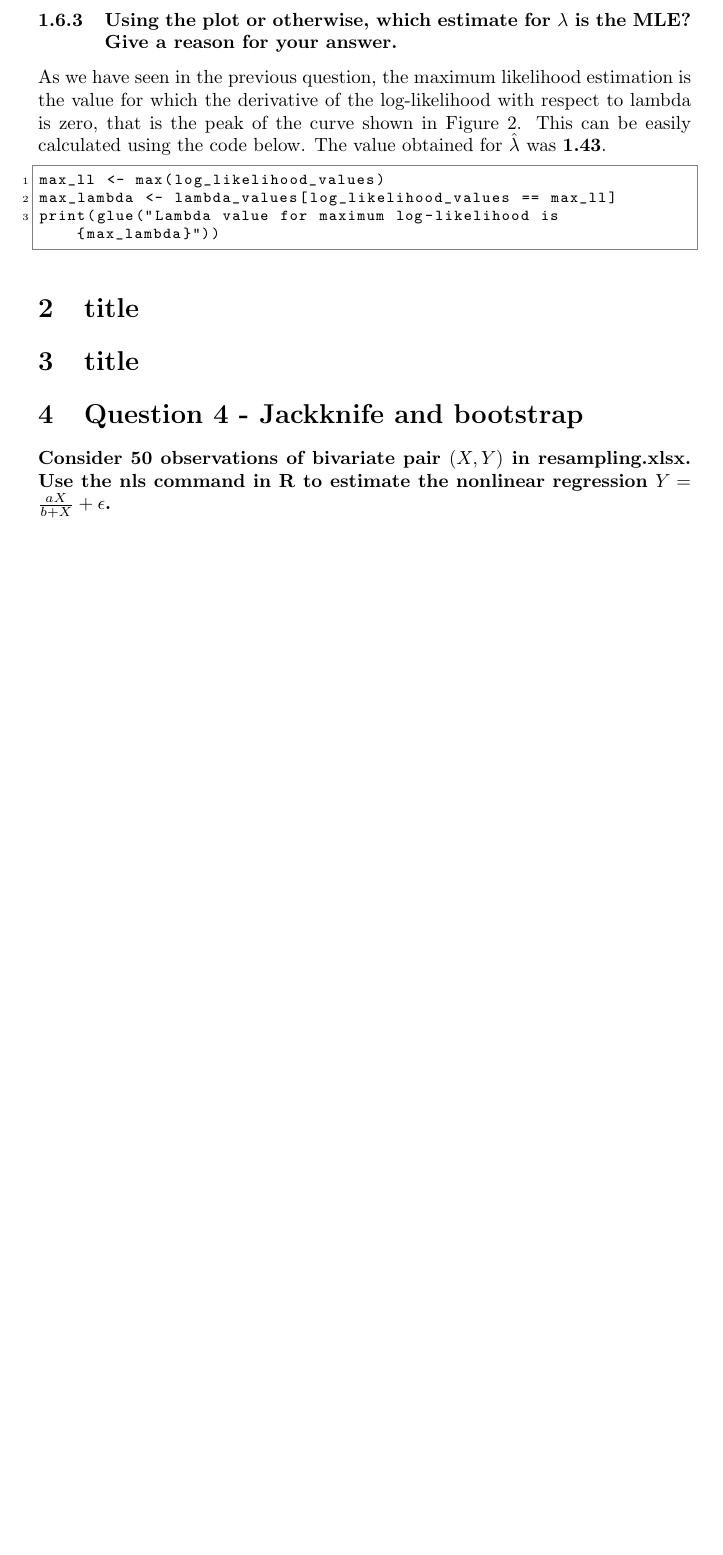
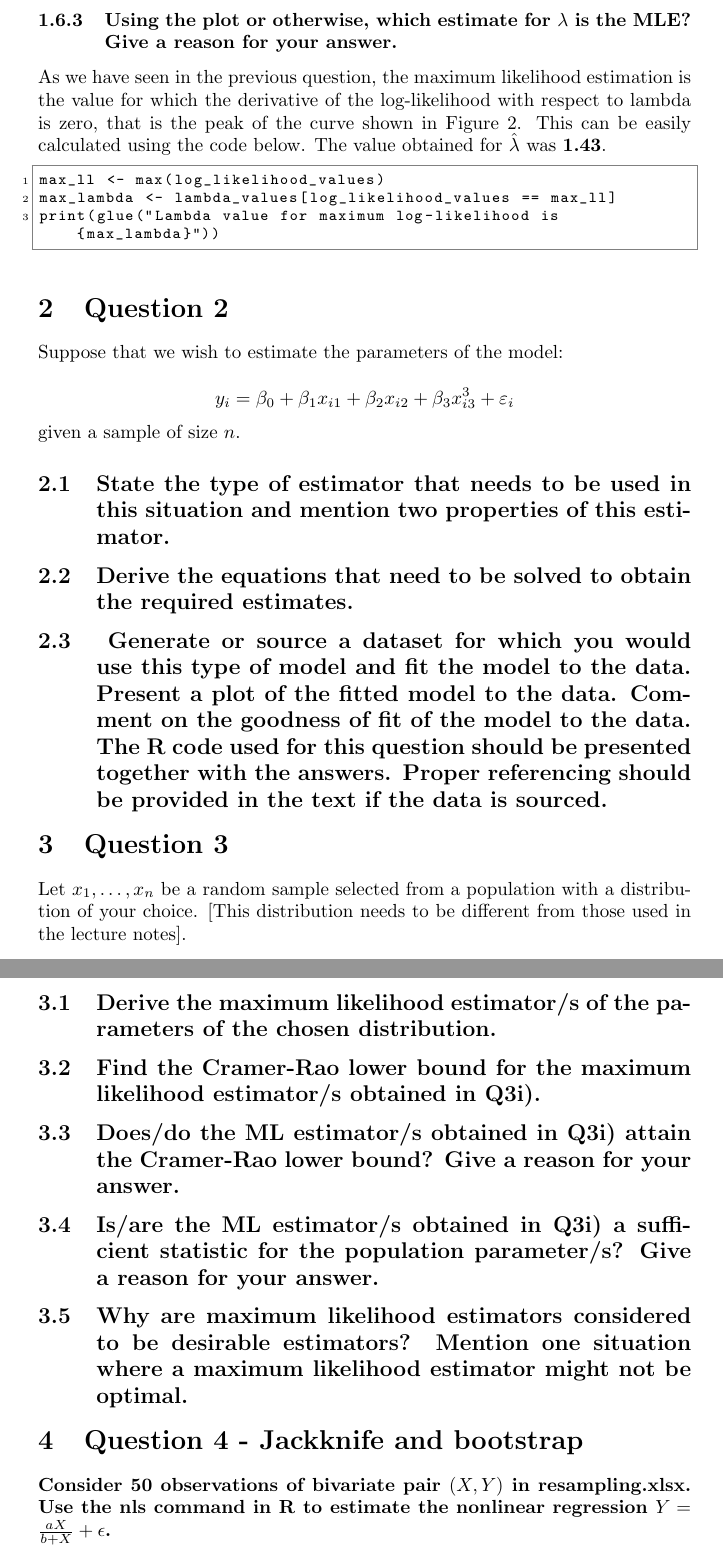
Before and after one commit to carmelgafa/sci5020, a LaTeX document (project/sci5020-project.tex): part of page 9 of 32 before the commit and two parts of pages 9 and 10 of 33 after it, the two joined at a grey line, cut so that both start at the same text, the shorter picture padded with empty space. Compiled offline with pdfLaTeX.

Commit message:
typos and formatting and added other questions as headings

```diff
--- a/project/sci5020-project.tex
+++ b/project/sci5020-project.tex
@@ -21,6 +21,7 @@
 %opening
 \title{Principles of statistical inference project - Part 1}
 \author{Carmel Gafa'}
+\date{}
 
 \begin{document}
 
@@ -357,11 +358,45 @@ max_lambda <- lambda_values[log_likelihood_values == max_ll]
 print(glue("Lambda value for maximum log-likelihood is {max_lambda}"))
 \end{lstlisting}
 
+%------------------------------------------------------------------------------------------------------------------------
+%------------------------------------------------------------------------------------------------------------------------
+
+\section{Question 2}
+
+Suppose that we wish to estimate the parameters of the model:
+
+$$
+y_i = \beta_0 + \beta_1 x_{i1} + \beta_2 x_{i2} + \beta_3 x_{i3}^3 + \varepsilon_i
+$$
+
+\noindent given a sample of size \( n \).
+
+\subsection{State the type of estimator that needs to be used in this situation and mention two properties of this estimator.}
+
+\subsection{Derive the equations that need to be solved to obtain the required estimates.}
+
+\subsection{ Generate or source a dataset for which you would use this type of model and fit the model to the data.  Present a plot of the fitted model to the data.  Comment on the goodness of fit of the model to the data.  The R code used for this question should be presented together with the answers. Proper referencing should be provided in the text if the data is sourced.}
+
+%------------------------------------------------------------------------------------------------------------------------
+%------------------------------------------------------------------------------------------------------------------------
 
 
-\section{title}
+\section{Question 3}
 
-\section{title}
+Let \( x_1, \dots, x_n \) be a random sample selected from a population with a distribution of your choice. [This distribution needs to be different from those used in the lecture notes].
+
+\subsection{Derive the maximum likelihood estimator/s of the parameters of the chosen distribution.}
+
+\subsection{Find the Cramer-Rao lower bound for the maximum likelihood estimator/s obtained in Q3i).}
+
+\subsection{Does/do the ML estimator/s obtained in Q3i) attain the Cramer-Rao lower bound?  Give a reason for your answer. }
+
+\subsection{Is/are the ML estimator/s obtained in Q3i) a sufficient statistic for the population parameter/s?  Give a reason for your answer.}
+
+\subsection{Why are maximum likelihood estimators considered to be desirable estimators?  Mention one situation where a maximum likelihood estimator might not be optimal.   }
+
+%------------------------------------------------------------------------------------------------------------------------
+%------------------------------------------------------------------------------------------------------------------------
 
 \section{Question 4 - Jackknife and bootstrap}
 
```
Also changed, not shown: project/sci5020-project.tex (41 more changed lines), 1 other file.
